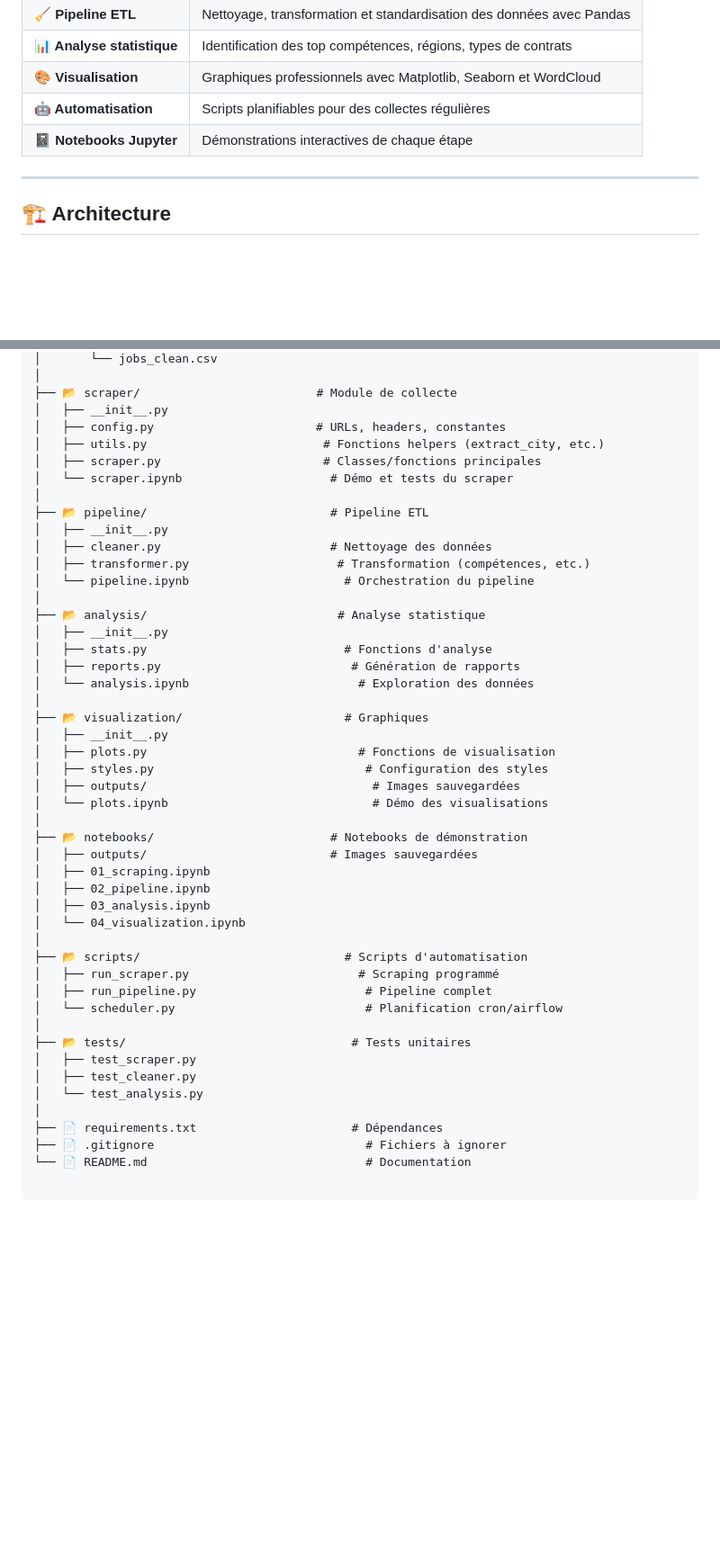
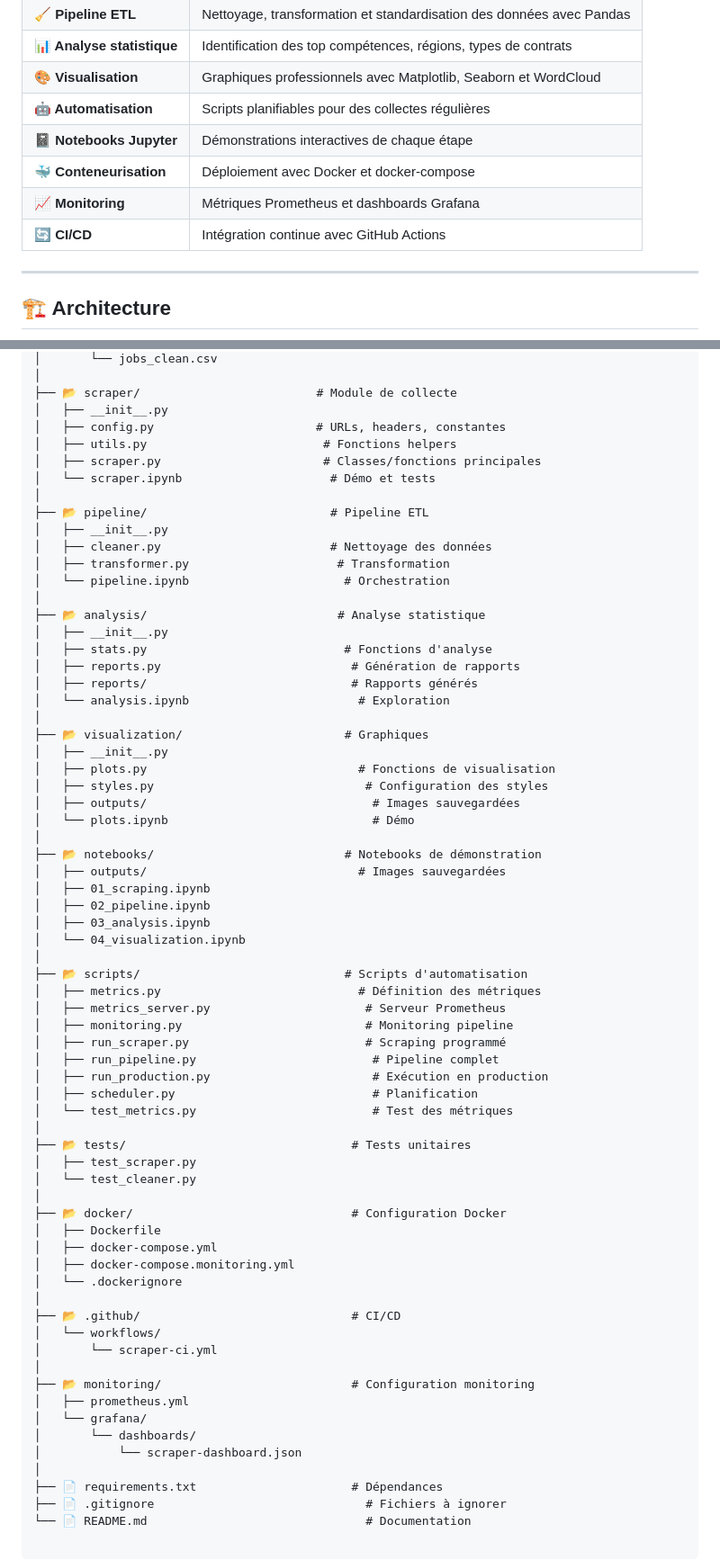
Before and after one commit to ZainabElbouyed/job-market-pipeline, a Markdown page: README.md, 2 parts joined by grey strips. Shown at 90% size. Rendered like a GitHub page; blank space fills up the shorter version.

```diff
--- a/README.md
+++ b/README.md
@@ -33,6 +45,9 @@ L'objectif est d'identifier les **tendances du marché** et les **compétences l
 | **🎨 Visualisation** | Graphiques professionnels avec Matplotlib, Seaborn et WordCloud |
 | **🤖 Automatisation** | Scripts planifiables pour des collectes régulières |
 | **📓 Notebooks Jupyter** | Démonstrations interactives de chaque étape |
+| **🐳 Conteneurisation** | Déploiement avec Docker et docker-compose |
+| **📈 Monitoring** | Métriques Prometheus et dashboards Grafana |
+| **🔄 CI/CD** | Intégration continue avec GitHub Actions |
 
 ---
 
@@ -179,45 +285,66 @@ job-market-pipeline/
 ├── 📂 scraper/                         # Module de collecte
 │   ├── __init__.py
 │   ├── config.py                       # URLs, headers, constantes
-│   ├── utils.py                         # Fonctions helpers (extract_city, etc.)
+│   ├── utils.py                         # Fonctions helpers
 │   ├── scraper.py                       # Classes/fonctions principales
-│   └── scraper.ipynb                     # Démo et tests du scraper
+│   └── scraper.ipynb                     # Démo et tests
 │
 ├── 📂 pipeline/                          # Pipeline ETL
 │   ├── __init__.py
 │   ├── cleaner.py                        # Nettoyage des données
-│   ├── transformer.py                     # Transformation (compétences, etc.)
-│   └── pipeline.ipynb                      # Orchestration du pipeline
+│   ├── transformer.py                     # Transformation
+│   └── pipeline.ipynb                      # Orchestration
 │
 ├── 📂 analysis/                           # Analyse statistique
 │   ├── __init__.py
 │   ├── stats.py                            # Fonctions d'analyse
 │   ├── reports.py                           # Génération de rapports
-│   └── analysis.ipynb                        # Exploration des données
+│   ├── reports/                             # Rapports générés
+│   └── analysis.ipynb                        # Exploration
 │
 ├── 📂 visualization/                       # Graphiques
 │   ├── __init__.py
 │   ├── plots.py                              # Fonctions de visualisation
 │   ├── styles.py                              # Configuration des styles
 │   ├── outputs/                                # Images sauvegardées
-│   └── plots.ipynb                             # Démo des visualisations
+│   └── plots.ipynb                             # Démo
 │
-├── 📂 notebooks/                         # Notebooks de démonstration
-│   ├── outputs/                          # Images sauvegardées
+├── 📂 notebooks/                           # Notebooks de démonstration
+│   ├── outputs/                              # Images sauvegardées
 │   ├── 01_scraping.ipynb
 │   ├── 02_pipeline.ipynb
 │   ├── 03_analysis.ipynb
 │   └── 04_visualization.ipynb
 │
 ├── 📂 scripts/                             # Scripts d'automatisation
-│   ├── run_scraper.py                        # Scraping programmé
-│   ├── run_pipeline.py                        # Pipeline complet
-│   └── scheduler.py                           # Planification cron/airflow
+│   ├── metrics.py                            # Définition des métriques
+│   ├── metrics_server.py                      # Serveur Prometheus
+│   ├── monitoring.py                          # Monitoring pipeline
+│   ├── run_scraper.py                         # Scraping programmé
+│   ├── run_pipeline.py                         # Pipeline complet
+│   ├── run_production.py                       # Exécution en production
+│   ├── scheduler.py                            # Planification
+│   └── test_metrics.py                         # Test des métriques
 │
 ├── 📂 tests/                                # Tests unitaires
 │   ├── test_scraper.py
-│   ├── test_cleaner.py
-│   └── test_analysis.py
+│   └── test_cleaner.py
+│
+├── 📂 docker/                               # Configuration Docker
+│   ├── Dockerfile
+│   ├── docker-compose.yml
+│   ├── docker-compose.monitoring.yml
+│   └── .dockerignore
+│
+├── 📂 .github/                              # CI/CD
+│   └── workflows/
+│       └── scraper-ci.yml
+│
+├── 📂 monitoring/                           # Configuration monitoring
+│   ├── prometheus.yml
+│   └── grafana/
+│       └── dashboards/
+│           └── scraper-dashboard.json
 │
 ├── 📄 requirements.txt                      # Dépendances
 ├── 📄 .gitignore                              # Fichiers à ignorer
```
Also changed, not shown: other parts of README.md (+104 -1 lines).
